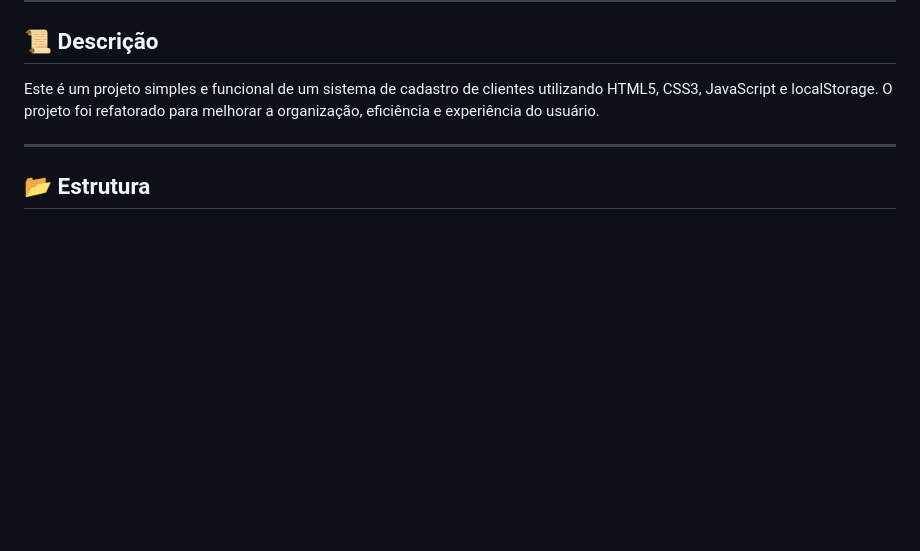
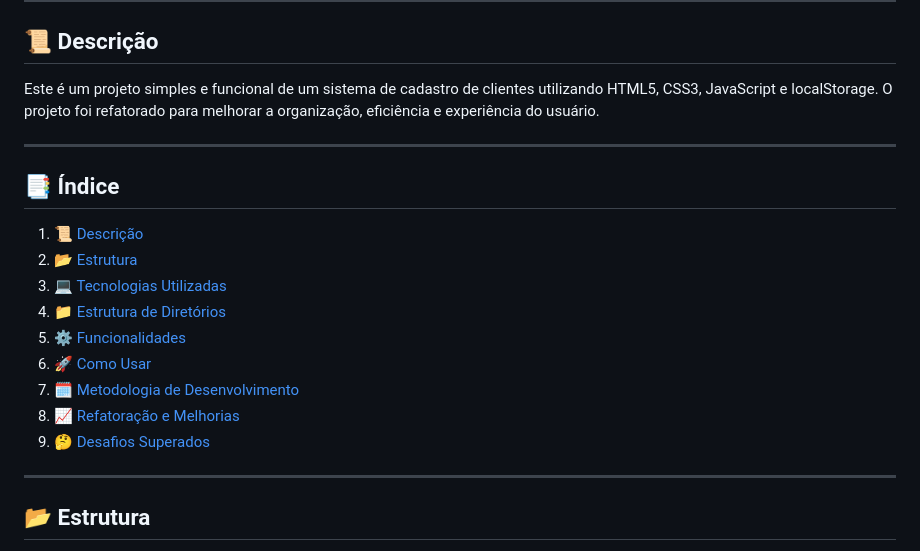
Before and after one commit to niqueborges/CompassUol_PB_2024, a Markdown page: sprint-1-pb-aws-junho-Monique-Borges/README.md, the part around the change printed below. GitHub-like rendering; blank space fills up the shorter version.

Commit message:
:books: docs: Update README.md

```diff
--- a/sprint-1-pb-aws-junho-Monique-Borges/README.md
+++ b/sprint-1-pb-aws-junho-Monique-Borges/README.md
@@ -13,6 +13,20 @@
 ## **📜 Descrição**
 
 Este é um projeto simples e funcional de um sistema de cadastro de clientes utilizando HTML5, CSS3, JavaScript e localStorage. O projeto foi refatorado para melhorar a organização, eficiência e experiência do usuário.
+
+---
+
+## **📑 Índice**
+
+1. 📜 [Descrição](#-descrição)
+2. 📂 [Estrutura](#-estrutura)
+3. 💻 [Tecnologias Utilizadas](#-tecnologias-utilizadas)
+4. 📁 [Estrutura de Diretórios](#-estrutura-de-diretórios)
+5. ⚙️ [Funcionalidades](#️-funcionalidades)
+6. 🚀 [Como Usar](#-como-usar)
+7. 🗓️ [Metodologia de Desenvolvimento](#️-metodologia-de-desenvolvimento)
+8. 📈 [Refatoração e Melhorias](#-refatoração-e-melhorias)
+9. 🤔 [Desafios Superados](#-desafios-superados)
 
 ---
 
```
Also changed, not shown: other parts of sprint-1-pb-aws-junho-Monique-Borges/README.md (+1 -1 lines).
